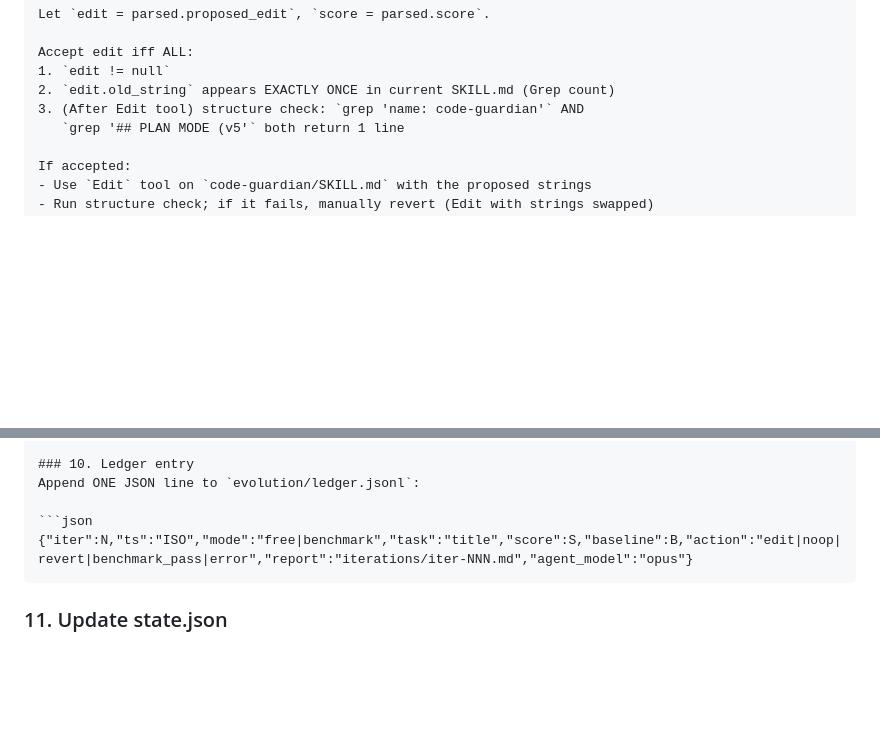
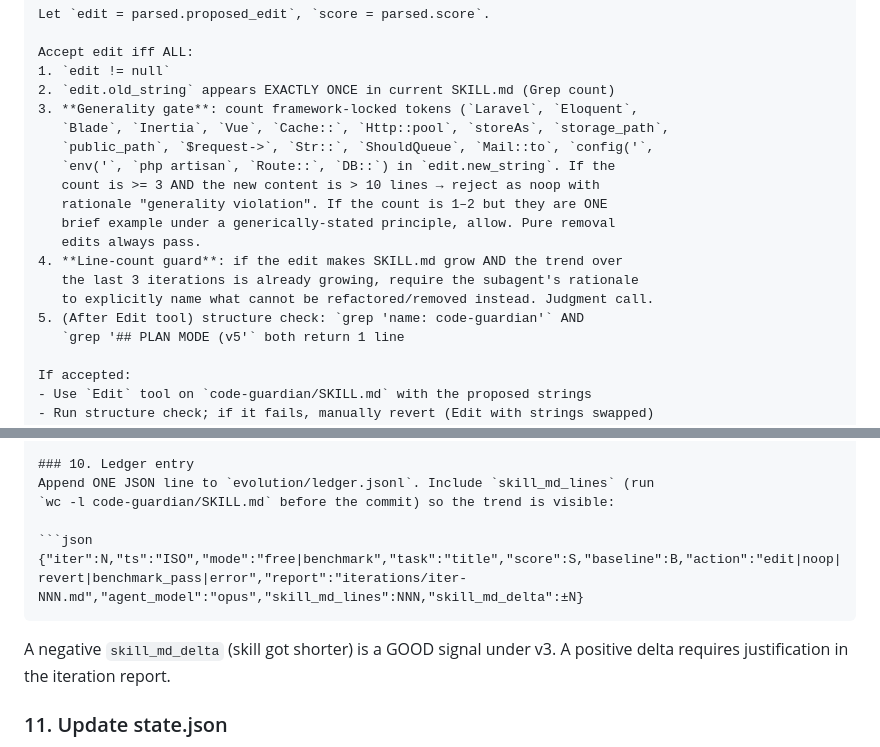
Before and after one commit to provimedia/codeguard, a Markdown page: run-iteration.md, 2 parts joined by grey strips. Rendered like a GitHub page; blank space fills up the shorter version.

````diff
--- a/run-iteration.md
+++ b/run-iteration.md
@@ -239,7 +274,18 @@ Let `edit = parsed.proposed_edit`, `score = parsed.score`.
 Accept edit iff ALL:
 1. `edit != null`
 2. `edit.old_string` appears EXACTLY ONCE in current SKILL.md (Grep count)
-3. (After Edit tool) structure check: `grep 'name: code-guardian'` AND
+3. **Generality gate**: count framework-locked tokens (`Laravel`, `Eloquent`,
+   `Blade`, `Inertia`, `Vue`, `Cache::`, `Http::pool`, `storeAs`, `storage_path`,
+   `public_path`, `$request->`, `Str::`, `ShouldQueue`, `Mail::to`, `config('`,
+   `env('`, `php artisan`, `Route::`, `DB::`) in `edit.new_string`. If the
+   count is >= 3 AND the new content is > 10 lines → reject as noop with
+   rationale "generality violation". If the count is 1–2 but they are ONE
+   brief example under a generically-stated principle, allow. Pure removal
+   edits always pass.
+4. **Line-count guard**: if the edit makes SKILL.md grow AND the trend over
+   the last 3 iterations is already growing, require the subagent's rationale
+   to explicitly name what cannot be refactored/removed instead. Judgment call.
+5. (After Edit tool) structure check: `grep 'name: code-guardian'` AND
    `grep '## PLAN MODE (v5'` both return 1 line
 
 If accepted:
@@ -272,11 +318,15 @@ Let `passed = parsed.passed_threshold`, `score = parsed.score`.
   - If `last_good_commit == null`, log a warning and skip the revert
 
 ### 10. Ledger entry
-Append ONE JSON line to `evolution/ledger.jsonl`:
+Append ONE JSON line to `evolution/ledger.jsonl`. Include `skill_md_lines` (run
+`wc -l code-guardian/SKILL.md` before the commit) so the trend is visible:
 
 ```json
-{"iter":N,"ts":"ISO","mode":"free|benchmark","task":"title","score":S,"baseline":B,"action":"edit|noop|revert|benchmark_pass|error","report":"iterations/iter-NNN.md","agent_model":"opus"}
+{"iter":N,"ts":"ISO","mode":"free|benchmark","task":"title","score":S,"baseline":B,"action":"edit|noop|revert|benchmark_pass|error","report":"iterations/iter-NNN.md","agent_model":"opus","skill_md_lines":NNN,"skill_md_delta":±N}
 ```
+
+A negative `skill_md_delta` (skill got shorter) is a GOOD signal under v3.
+A positive delta requires justification in the iteration report.
 
 ### 11. Update state.json
 Write new state with updated `iter`, `baseline_score`, `consecutive_noops`,
````
Also changed, not shown: other parts of run-iteration.md (+61 -26 lines).
